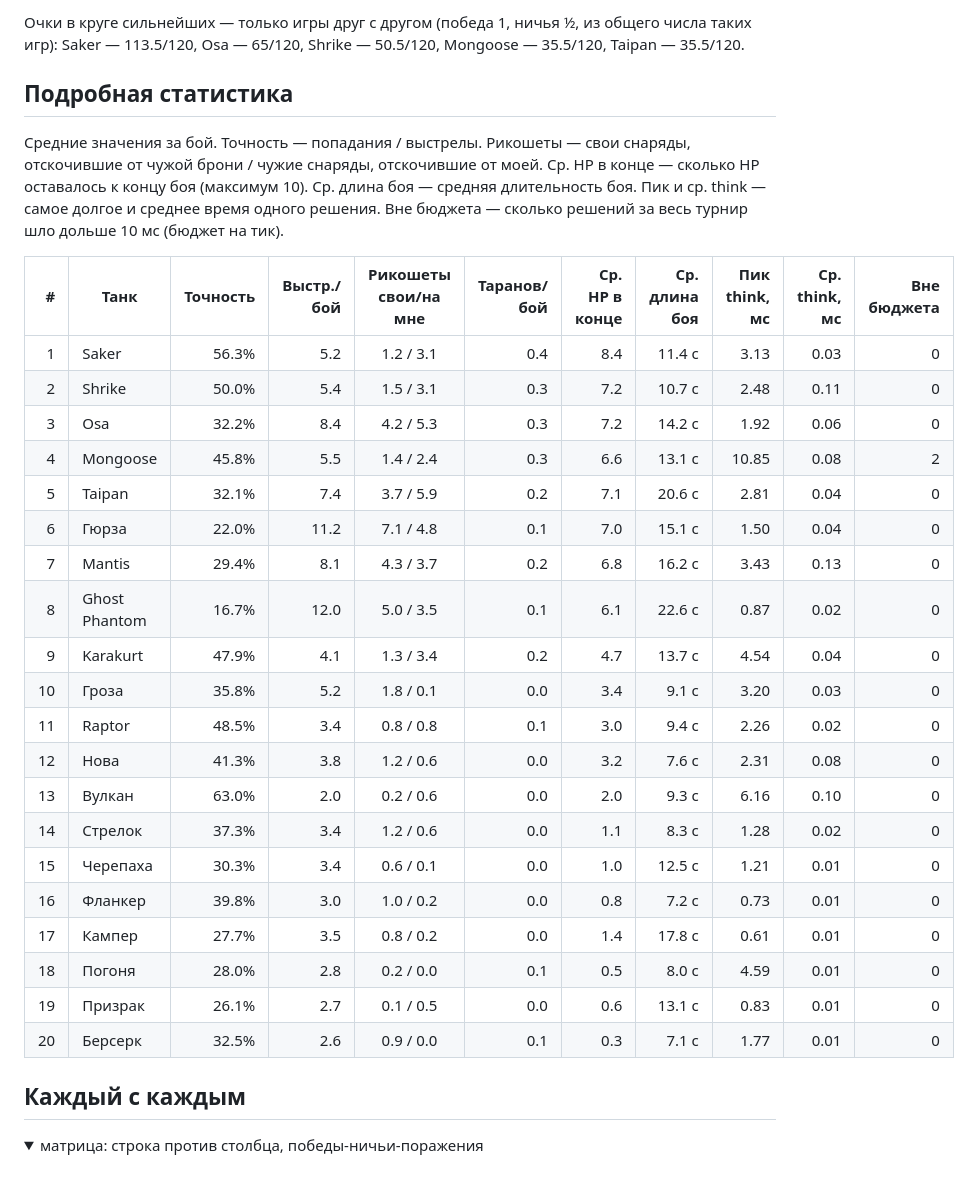
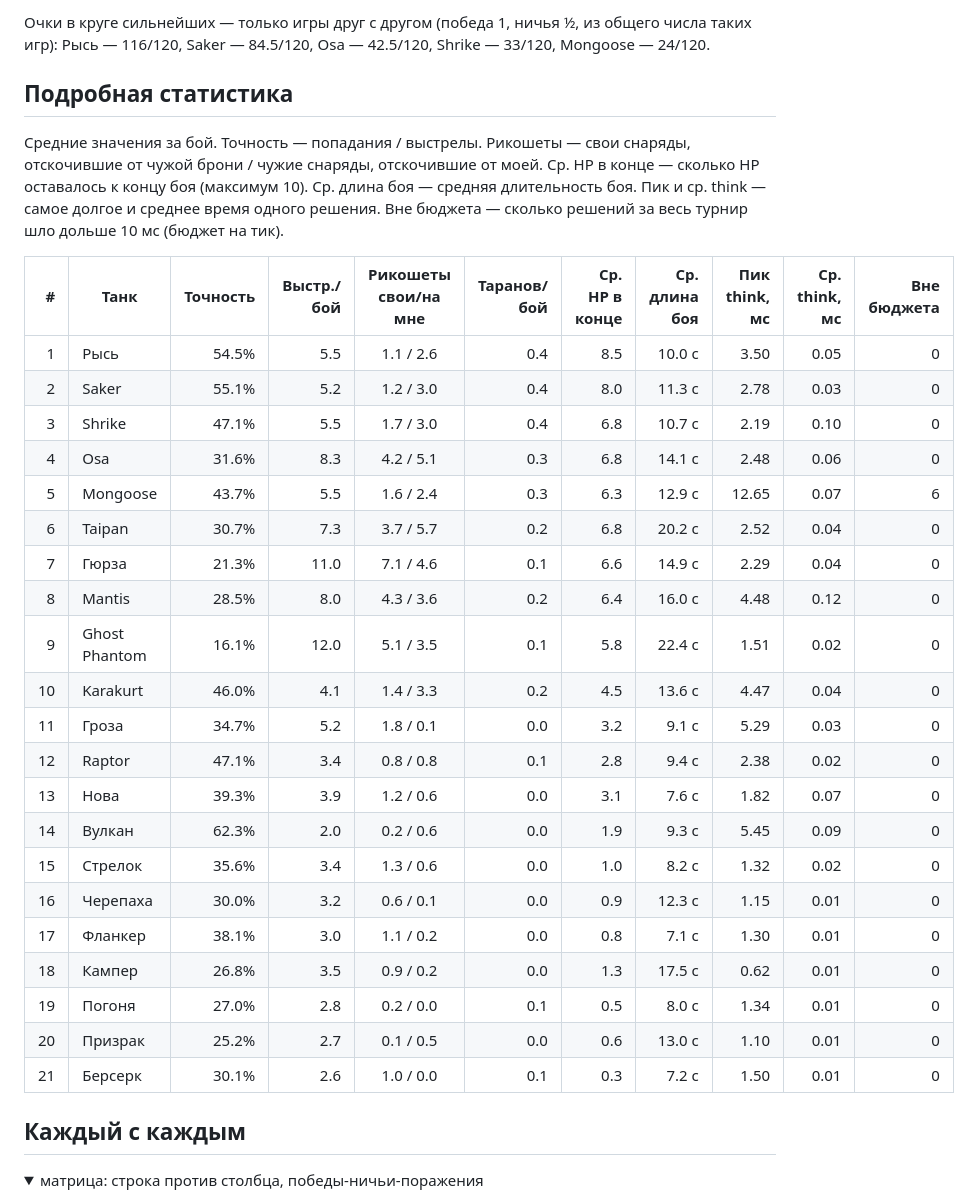
Before and after one commit to timursivko/tanks2, a Markdown page: LEADERBOARD.md, the part around one of its changes. Rendered like a GitHub page; folded sections open.

````diff
--- a/LEADERBOARD.md
+++ b/LEADERBOARD.md
@@ -64,6 +65,6 @@ saker       30-0-0    30-0-0    27-3-0    25-0-5         —
 ```
 
-Очки в круге сильнейших — только игры друг с другом (победа 1, ничья ½, из общего числа таких игр): Saker — 113.5/120, Osa — 65/120, Shrike — 50.5/120, Mongoose — 35.5/120, Taipan — 35.5/120.
+Очки в круге сильнейших — только игры друг с другом (победа 1, ничья ½, из общего числа таких игр): Рысь — 116/120, Saker — 84.5/120, Osa — 42.5/120, Shrike — 33/120, Mongoose — 24/120.
 
 ## Подробная статистика
 
@@ -76,26 +77,27 @@ saker       30-0-0    30-0-0    27-3-0    25-0-5         —
 
 | # | Танк | Точность | Выстр./бой | Рикошеты свои/на мне | Таранов/бой | Ср. HP в конце | Ср. длина боя | Пик think, мс | Ср. think, мс | Вне бюджета |
 |--:|---|--:|--:|:--:|--:|--:|--:|--:|--:|--:|
-| 1 | Saker | 56.3% | 5.2 | 1.2 / 3.1 | 0.4 | 8.4 | 11.4 с | 3.13 | 0.03 | 0 |
-| 2 | Shrike | 50.0% | 5.4 | 1.5 / 3.1 | 0.3 | 7.2 | 10.7 с | 2.48 | 0.11 | 0 |
-| 3 | Osa | 32.2% | 8.4 | 4.2 / 5.3 | 0.3 | 7.2 | 14.2 с | 1.92 | 0.06 | 0 |
-| 4 | Mongoose | 45.8% | 5.5 | 1.4 / 2.4 | 0.3 | 6.6 | 13.1 с | 10.85 | 0.08 | 2 |
-| 5 | Taipan | 32.1% | 7.4 | 3.7 / 5.9 | 0.2 | 7.1 | 20.6 с | 2.81 | 0.04 | 0 |
-| 6 | Гюрза | 22.0% | 11.2 | 7.1 / 4.8 | 0.1 | 7.0 | 15.1 с | 1.50 | 0.04 | 0 |
-| 7 | Mantis | 29.4% | 8.1 | 4.3 / 3.7 | 0.2 | 6.8 | 16.2 с | 3.43 | 0.13 | 0 |
-| 8 | Ghost Phantom | 16.7% | 12.0 | 5.0 / 3.5 | 0.1 | 6.1 | 22.6 с | 0.87 | 0.02 | 0 |
-| 9 | Karakurt | 47.9% | 4.1 | 1.3 / 3.4 | 0.2 | 4.7 | 13.7 с | 4.54 | 0.04 | 0 |
-| 10 | Гроза | 35.8% | 5.2 | 1.8 / 0.1 | 0.0 | 3.4 | 9.1 с | 3.20 | 0.03 | 0 |
-| 11 | Raptor | 48.5% | 3.4 | 0.8 / 0.8 | 0.1 | 3.0 | 9.4 с | 2.26 | 0.02 | 0 |
-| 12 | Нова | 41.3% | 3.8 | 1.2 / 0.6 | 0.0 | 3.2 | 7.6 с | 2.31 | 0.08 | 0 |
-| 13 | Вулкан | 63.0% | 2.0 | 0.2 / 0.6 | 0.0 | 2.0 | 9.3 с | 6.16 | 0.10 | 0 |
-| 14 | Стрелок | 37.3% | 3.4 | 1.2 / 0.6 | 0.0 | 1.1 | 8.3 с | 1.28 | 0.02 | 0 |
-| 15 | Черепаха | 30.3% | 3.4 | 0.6 / 0.1 | 0.0 | 1.0 | 12.5 с | 1.21 | 0.01 | 0 |
-| 16 | Фланкер | 39.8% | 3.0 | 1.0 / 0.2 | 0.0 | 0.8 | 7.2 с | 0.73 | 0.01 | 0 |
-| 17 | Кампер | 27.7% | 3.5 | 0.8 / 0.2 | 0.0 | 1.4 | 17.8 с | 0.61 | 0.01 | 0 |
-| 18 | Погоня | 28.0% | 2.8 | 0.2 / 0.0 | 0.1 | 0.5 | 8.0 с | 4.59 | 0.01 | 0 |
-| 19 | Призрак | 26.1% | 2.7 | 0.1 / 0.5 | 0.0 | 0.6 | 13.1 с | 0.83 | 0.01 | 0 |
-| 20 | Берсерк | 32.5% | 2.6 | 0.9 / 0.0 | 0.1 | 0.3 | 7.1 с | 1.77 | 0.01 | 0 |
+| 1 | Рысь | 54.5% | 5.5 | 1.1 / 2.6 | 0.4 | 8.5 | 10.0 с | 3.50 | 0.05 | 0 |
+| 2 | Saker | 55.1% | 5.2 | 1.2 / 3.0 | 0.4 | 8.0 | 11.3 с | 2.78 | 0.03 | 0 |
+| 3 | Shrike | 47.1% | 5.5 | 1.7 / 3.0 | 0.4 | 6.8 | 10.7 с | 2.19 | 0.10 | 0 |
+| 4 | Osa | 31.6% | 8.3 | 4.2 / 5.1 | 0.3 | 6.8 | 14.1 с | 2.48 | 0.06 | 0 |
+| 5 | Mongoose | 43.7% | 5.5 | 1.6 / 2.4 | 0.3 | 6.3 | 12.9 с | 12.65 | 0.07 | 6 |
+| 6 | Taipan | 30.7% | 7.3 | 3.7 / 5.7 | 0.2 | 6.8 | 20.2 с | 2.52 | 0.04 | 0 |
+| 7 | Гюрза | 21.3% | 11.0 | 7.1 / 4.6 | 0.1 | 6.6 | 14.9 с | 2.29 | 0.04 | 0 |
+| 8 | Mantis | 28.5% | 8.0 | 4.3 / 3.6 | 0.2 | 6.4 | 16.0 с | 4.48 | 0.12 | 0 |
+| 9 | Ghost Phantom | 16.1% | 12.0 | 5.1 / 3.5 | 0.1 | 5.8 | 22.4 с | 1.51 | 0.02 | 0 |
+| 10 | Karakurt | 46.0% | 4.1 | 1.4 / 3.3 | 0.2 | 4.5 | 13.6 с | 4.47 | 0.04 | 0 |
+| 11 | Гроза | 34.7% | 5.2 | 1.8 / 0.1 | 0.0 | 3.2 | 9.1 с | 5.29 | 0.03 | 0 |
+| 12 | Raptor | 47.1% | 3.4 | 0.8 / 0.8 | 0.1 | 2.8 | 9.4 с | 2.38 | 0.02 | 0 |
+| 13 | Нова | 39.3% | 3.9 | 1.2 / 0.6 | 0.0 | 3.1 | 7.6 с | 1.82 | 0.07 | 0 |
+| 14 | Вулкан | 62.3% | 2.0 | 0.2 / 0.6 | 0.0 | 1.9 | 9.3 с | 5.45 | 0.09 | 0 |
+| 15 | Стрелок | 35.6% | 3.4 | 1.3 / 0.6 | 0.0 | 1.0 | 8.2 с | 1.32 | 0.02 | 0 |
+| 16 | Черепаха | 30.0% | 3.2 | 0.6 / 0.1 | 0.0 | 0.9 | 12.3 с | 1.15 | 0.01 | 0 |
+| 17 | Фланкер | 38.1% | 3.0 | 1.1 / 0.2 | 0.0 | 0.8 | 7.1 с | 1.30 | 0.01 | 0 |
+| 18 | Кампер | 26.8% | 3.5 | 0.9 / 0.2 | 0.0 | 1.3 | 17.5 с | 0.62 | 0.01 | 0 |
+| 19 | Погоня | 27.0% | 2.8 | 0.2 / 0.0 | 0.1 | 0.5 | 8.0 с | 1.34 | 0.01 | 0 |
+| 20 | Призрак | 25.2% | 2.7 | 0.1 / 0.5 | 0.0 | 0.6 | 13.0 с | 1.10 | 0.01 | 0 |
+| 21 | Берсерк | 30.1% | 2.6 | 1.0 / 0.0 | 0.1 | 0.3 | 7.2 с | 1.50 | 0.01 | 0 |
 
 ## Каждый с каждым
 
````
Also changed, not shown: other parts of LEADERBOARD.md (+78 -75 lines).
